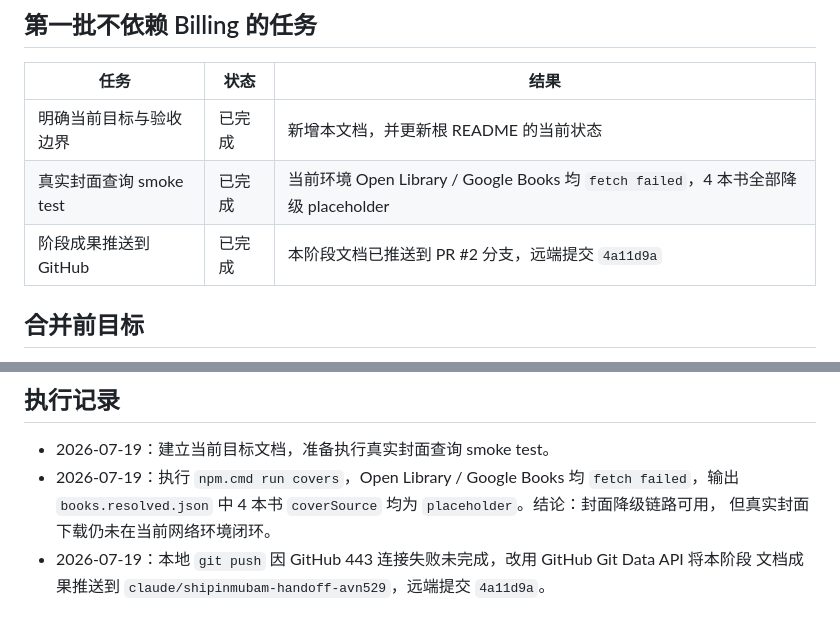
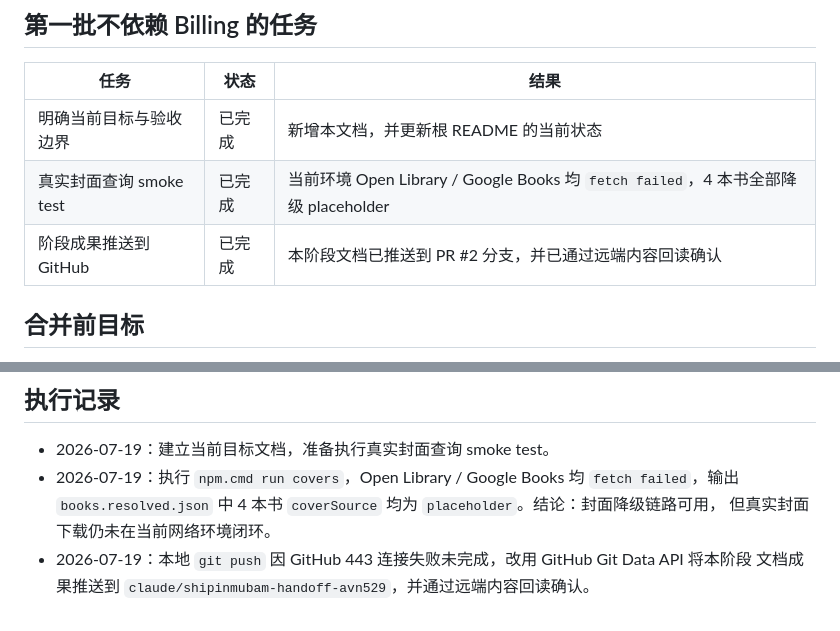
Before and after one commit to bri12afdsarker96-lgtm/ShipinMUBAN, a Markdown page: docs/current-goal.md, 2 parts joined by grey strips. GitHub-like rendering.

Commit message:
docs: avoid stale remote commit reference

```diff
--- a/docs/current-goal.md
+++ b/docs/current-goal.md
@@ -38,7 +38,7 @@
 | --- | --- | --- |
 | 明确当前目标与验收边界 | 已完成 | 新增本文档，并更新根 README 的当前状态 |
 | 真实封面查询 smoke test | 已完成 | 当前环境 Open Library / Google Books 均 `fetch failed`，4 本书全部降级 placeholder |
-| 阶段成果推送到 GitHub | 已完成 | 本阶段文档已推送到 PR #2 分支，远端提交 `4a11d9a` |
+| 阶段成果推送到 GitHub | 已完成 | 本阶段文档已推送到 PR #2 分支，并已通过远端内容回读确认 |
 
 ## 合并前目标
 
@@ -75,4 +75,4 @@ PR #2 合并后进入 **阶段三验收与阶段四产品化准备**。
   `books.resolved.json` 中 4 本书 `coverSource` 均为 `placeholder`。结论：封面降级链路可用，
   但真实封面下载仍未在当前网络环境闭环。
 - 2026-07-19：本地 `git push` 因 GitHub 443 连接失败未完成，改用 GitHub Git Data API 将本阶段
-  文档成果推送到 `claude/shipinmubam-handoff-avn529`，远端提交 `4a11d9a`。
+  文档成果推送到 `claude/shipinmubam-handoff-avn529`，并通过远端内容回读确认。
```
